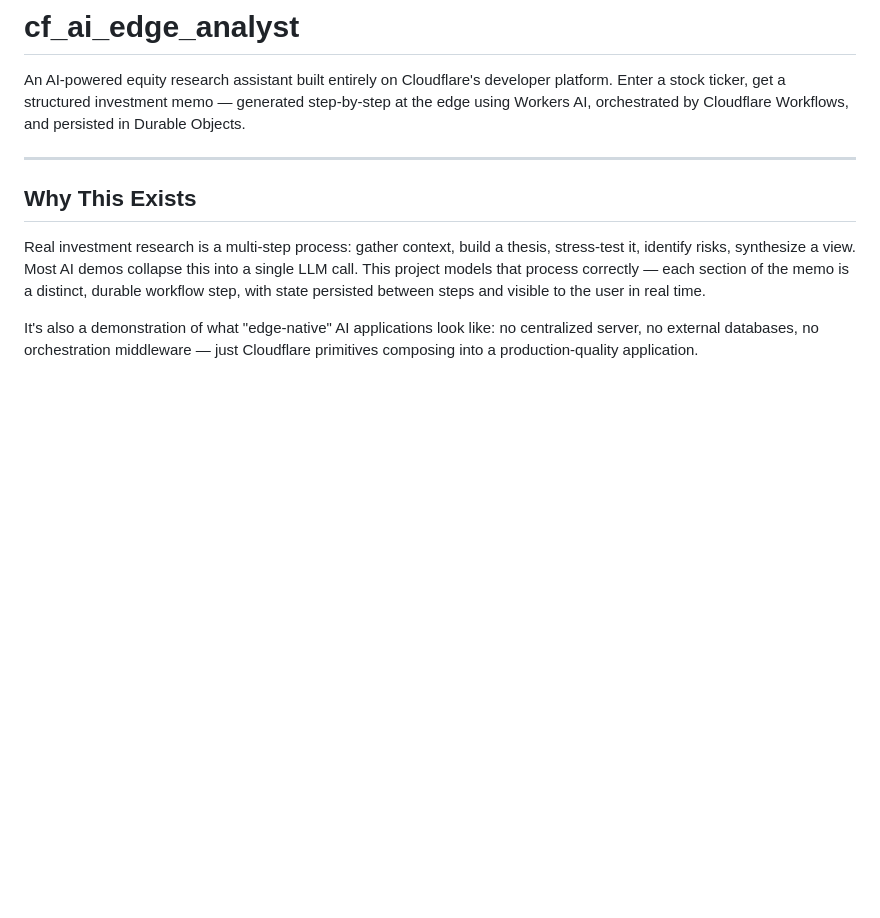
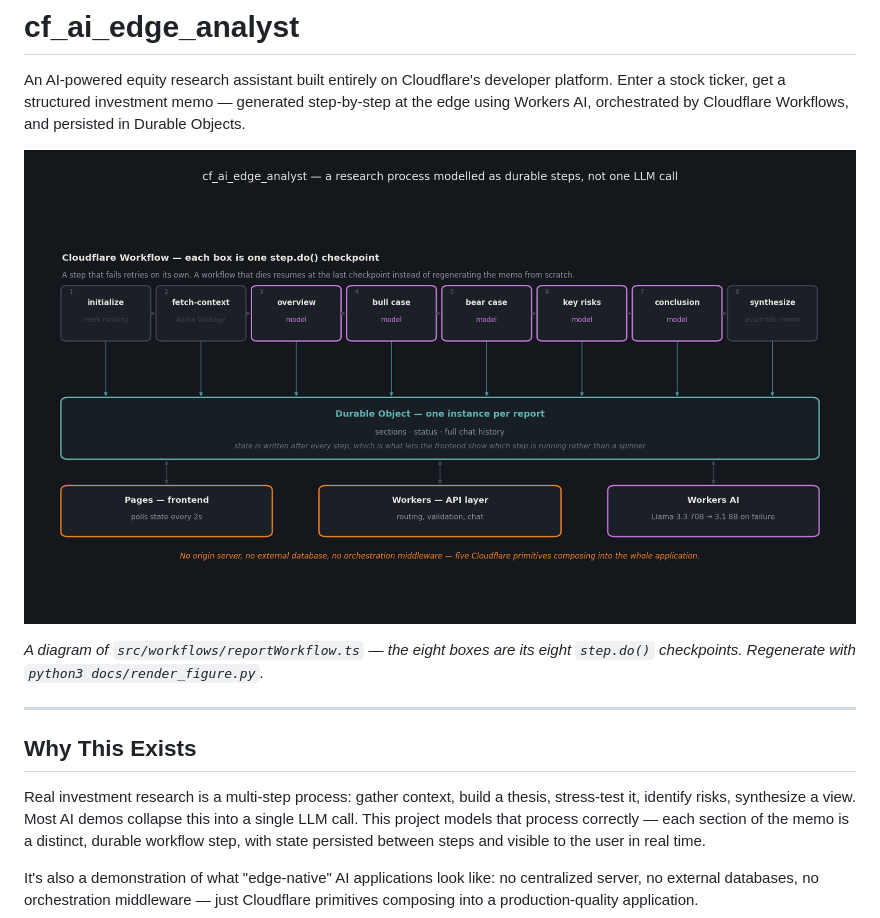
Before and after one commit to lucascarsonbrown/cf_ai_edge_analyst, a Markdown page: README.md, the part around the change. GitHub-like rendering; pictures changed too: docs/figure.png (added); blank space fills up the shorter version.

```diff
--- a/README.md
+++ b/README.md
@@ -1,6 +1,11 @@
 # cf_ai_edge_analyst
 
 An AI-powered equity research assistant built entirely on Cloudflare's developer platform. Enter a stock ticker, get a structured investment memo — generated step-by-step at the edge using Workers AI, orchestrated by Cloudflare Workflows, and persisted in Durable Objects.
+
+![The eight-step durable workflow, the per-report Durable Object, and the Cloudflare primitives underneath](docs/figure.png)
+
+*A diagram of `src/workflows/reportWorkflow.ts` — the eight boxes are its eight
+`step.do()` checkpoints. Regenerate with `python3 docs/render_figure.py`.*
 
 ---
 
```
Also changed, not shown: 3 other files.
